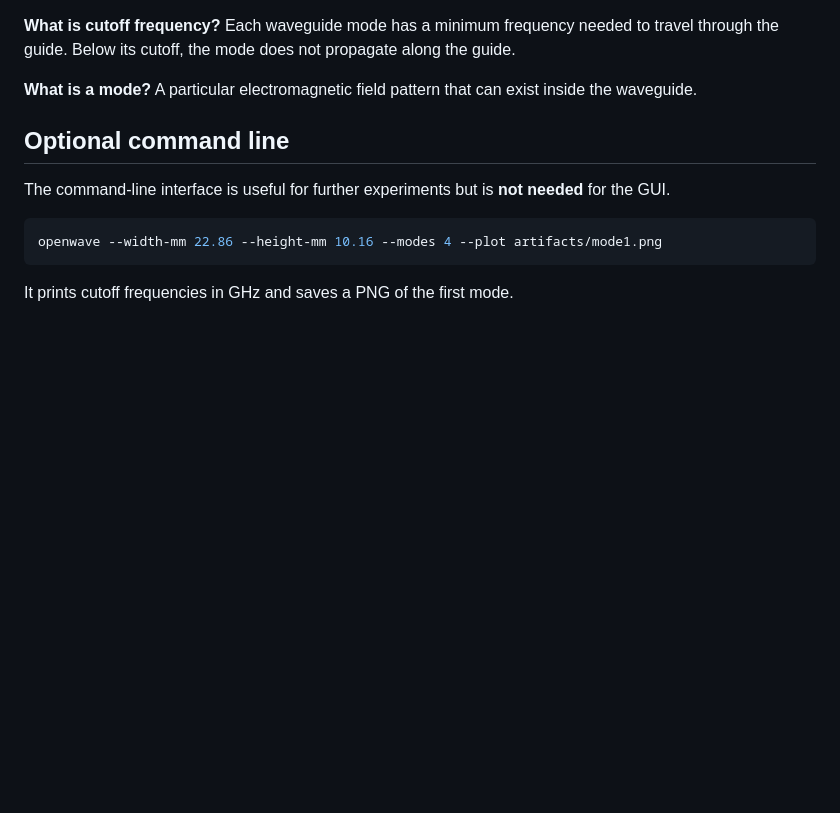
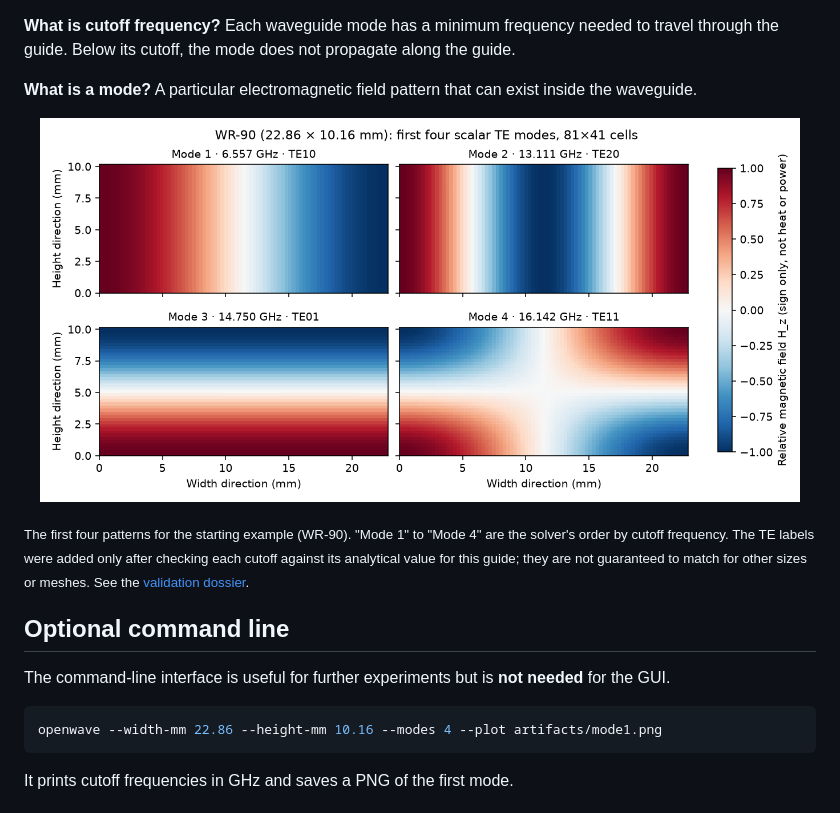
Before and after one commit to adi05rjn/openwave-mvp, a Markdown page: README.md, the part around one of its changes. Drawn GitHub-style; pictures changed too: docs/images/modes.png (added); blank space fills up the shorter version.

```diff
--- a/README.md
+++ b/README.md
@@ -37,6 +47,12 @@ openwave-gui
 **What is cutoff frequency?** Each waveguide mode has a minimum frequency needed to travel through the guide. Below its cutoff, the mode does not propagate along the guide.
 
 **What is a mode?** A particular electromagnetic field pattern that can exist inside the waveguide.
+
+<p align="center">
+  <img src="docs/images/modes.png" alt="Four colored field patterns for a WR-90 waveguide: one half-wave across the width (6.557 GHz), a full wave across the width (13.111 GHz), one half-wave across the height (14.750 GHz), and a checkerboard-like mixed pattern (16.142 GHz)" width="760">
+</p>
+
+<sub>The first four patterns for the starting example (WR-90). "Mode 1" to "Mode 4" are the solver's order by cutoff frequency. The TE labels were added only after checking each cutoff against its analytical value for this guide; they are not guaranteed to match for other sizes or meshes. See the [validation dossier](docs/VALIDATION.md).</sub>
 
 ## Optional command line
 
```
Also changed, not shown: other parts of README.md (+18 -0 lines), docs/VALIDATION.md (+3 -1 lines), docs/images/convergence.png (added), docs/images/gui.gif (added), docs/images/gui.png (added), 3 other files.
